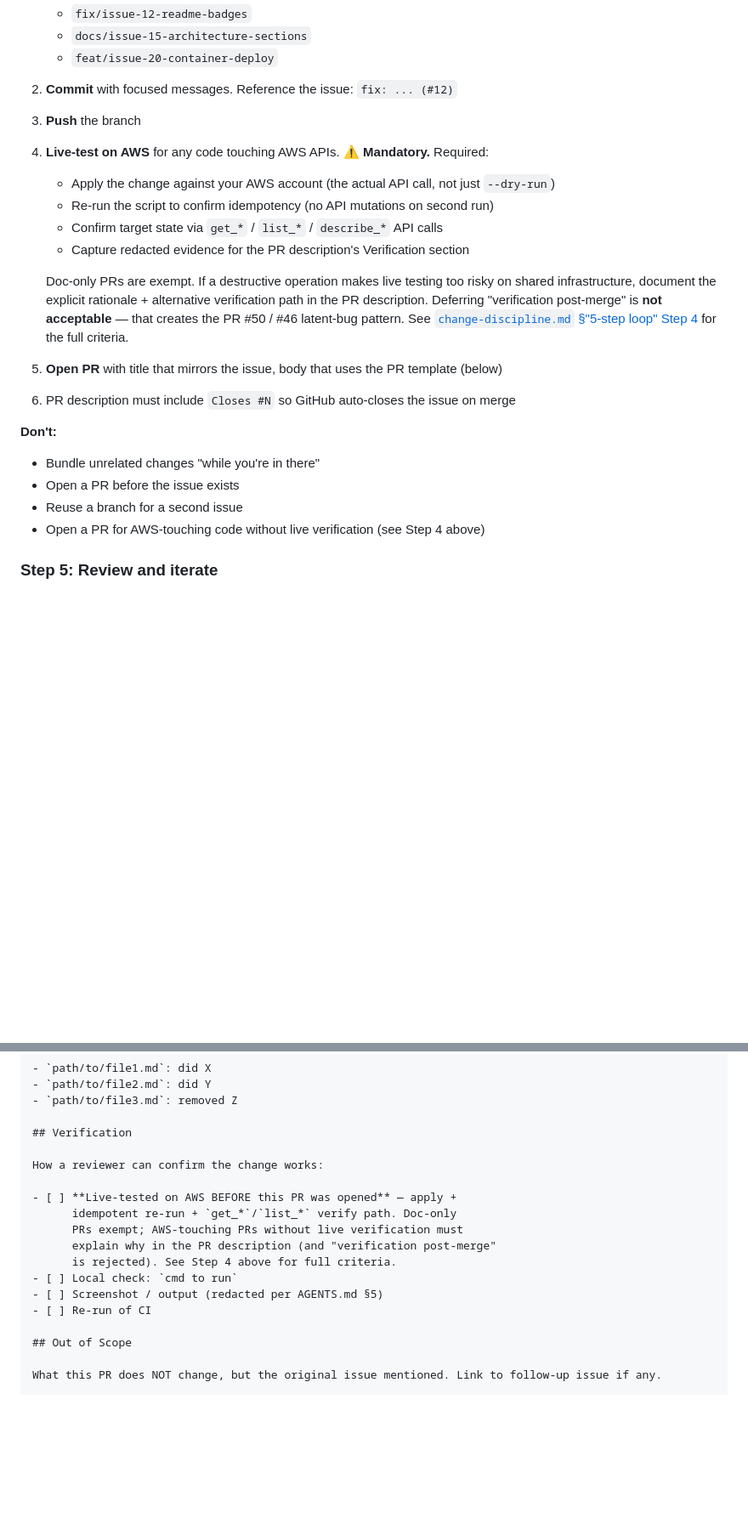
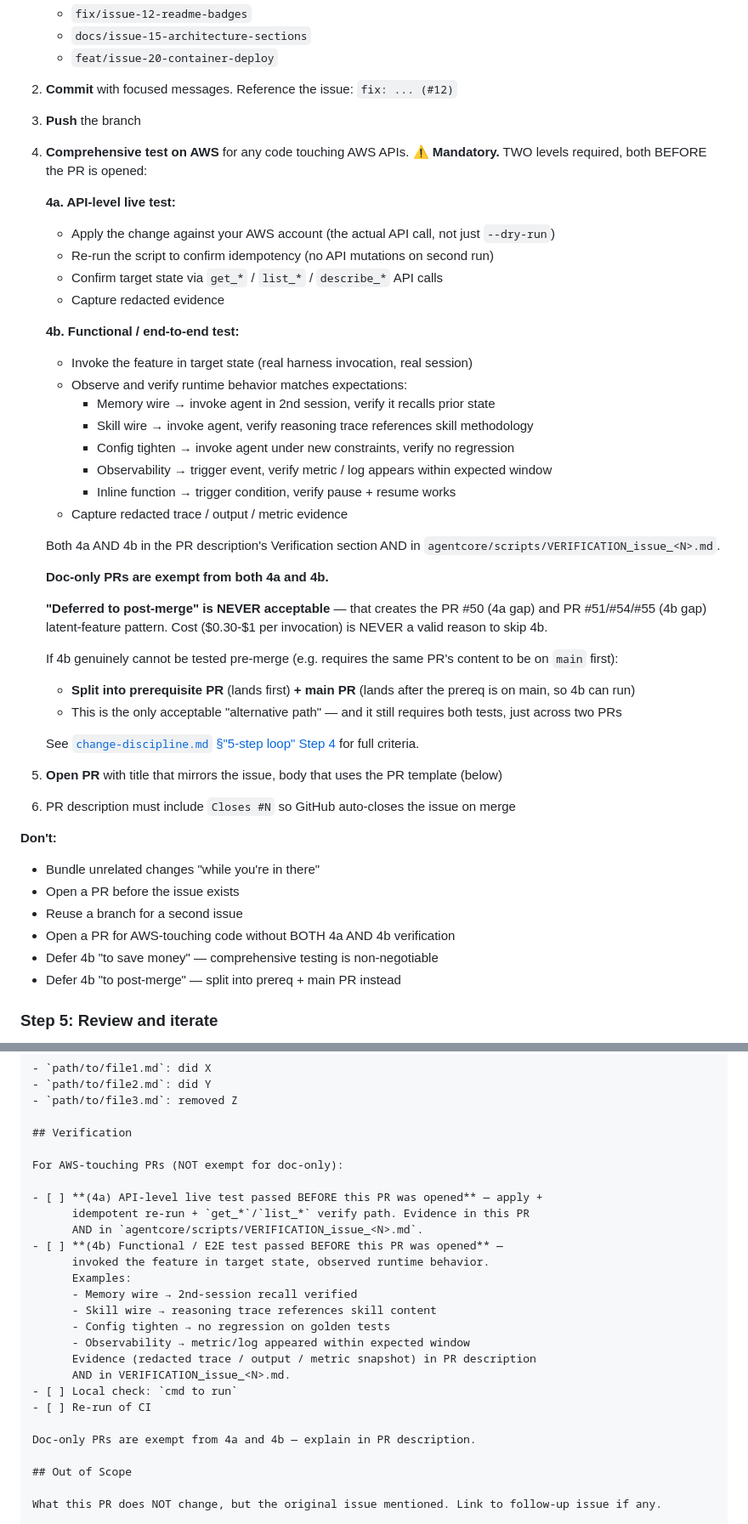
Before and after one commit to timwukp/Harness-agentic-AI-agent-best-practices-and-use-case, a Markdown page: docs/DEVELOPMENT_WORKFLOW.md, 2 parts joined by grey strips. Shown at 85% size. GitHub-like rendering; blank space fills up the shorter version.

Commit message:
docs(workflow): mirror Step 4 4a+4b mandate from change-discipline.md (#56)
Mirrors PR #56's tightening:
- Step 4: replaced single live-test bullet with 4a + 4b sub-steps
- Issue template: default Acceptance Criteria includes both test levels
- PR template: both 4a + 4b mandatory checkboxes
- Anti-patterns: 3 new rows (4a-skipping, 4b-deferring, splitting test)
- "When to deviate": rejects post-merge / cost rationale; only path is
  prereq + main PR split
- Header anti-pattern reference 12-row → 14-row

```diff
--- a/docs/DEVELOPMENT_WORKFLOW.md
+++ b/docs/DEVELOPMENT_WORKFLOW.md
@@ -86,18 +86,43 @@ For each issue:
    - `feat/issue-20-container-deploy`
 2. **Commit** with focused messages. Reference the issue: `fix: ... (#12)`
 3. **Push** the branch
-4. **Live-test on AWS** for any code touching AWS APIs. ⚠️ **Mandatory.** Required:
+4. **Comprehensive test on AWS** for any code touching AWS APIs.
+   ⚠️ **Mandatory.** TWO levels required, both BEFORE the PR is opened:
+
+   **4a. API-level live test:**
    - Apply the change against your AWS account (the actual API call, not just `--dry-run`)
    - Re-run the script to confirm idempotency (no API mutations on second run)
    - Confirm target state via `get_*` / `list_*` / `describe_*` API calls
-   - Capture redacted evidence for the PR description's Verification section
+   - Capture redacted evidence
 
-   Doc-only PRs are exempt. If a destructive operation makes live testing
-   too risky on shared infrastructure, document the explicit rationale +
-   alternative verification path in the PR description. Deferring "verification
-   post-merge" is **not acceptable** — that creates the PR #50 / #46 latent-bug
-   pattern. See [`change-discipline.md` §"5-step loop" Step 4](methodology/change-discipline.md#step-4-fix-one-issue-at-a-time)
-   for the full criteria.
+   **4b. Functional / end-to-end test:**
+   - Invoke the feature in target state (real harness invocation, real session)
+   - Observe and verify runtime behavior matches expectations:
+     - Memory wire → invoke agent in 2nd session, verify it recalls prior state
+     - Skill wire → invoke agent, verify reasoning trace references skill methodology
+     - Config tighten → invoke agent under new constraints, verify no regression
+     - Observability → trigger event, verify metric / log appears within expected window
+     - Inline function → trigger condition, verify pause + resume works
+   - Capture redacted trace / output / metric evidence
+
+   Both 4a AND 4b in the PR description's Verification section AND in
+   `agentcore/scripts/VERIFICATION_issue_<N>.md`.
+
+   **Doc-only PRs are exempt from both 4a and 4b.**
+
+   **"Deferred to post-merge" is NEVER acceptable** — that creates the
+   PR #50 (4a gap) and PR #51/#54/#55 (4b gap) latent-feature pattern.
+   Cost ($0.30-$1 per invocation) is NEVER a valid reason to skip 4b.
+
+   If 4b genuinely cannot be tested pre-merge (e.g. requires the same PR's
+   content to be on `main` first):
+   - **Split into prerequisite PR** (lands first) **+ main PR** (lands
+     after the prereq is on main, so 4b can run)
+   - This is the only acceptable "alternative path" — and it still
+     requires both tests, just across two PRs
+
+   See [`change-discipline.md` §"5-step loop" Step 4](methodology/change-discipline.md#step-4-fix-one-issue-at-a-time)
+   for full criteria.
 
 5. **Open PR** with title that mirrors the issue, body that uses the PR template (below)
 6. PR description must include `Closes #N` so GitHub auto-closes the issue on merge
@@ -106,7 +131,9 @@ For each issue:
 - Bundle unrelated changes "while you're in there"
 - Open a PR before the issue exists
 - Reuse a branch for a second issue
-- Open a PR for AWS-touching code without live verification (see Step 4 above)
+- Open a PR for AWS-touching code without BOTH 4a AND 4b verification
+- Defer 4b "to save money" — comprehensive testing is non-negotiable
+- Defer 4b "to post-merge" — split into prereq + main PR instead
 
 ### Step 5: Review and iterate
 
@@ -180,16 +213,24 @@ One paragraph: what was wrong and what this PR changes.
 
 ## Verification
 
-How a reviewer can confirm the change works:
+For AWS-touching PRs (NOT exempt for doc-only):
 
-- [ ] **Live-tested on AWS BEFORE this PR was opened** — apply +
-      idempotent re-run + `get_*`/`list_*` verify path. Doc-only
-      PRs exempt; AWS-touching PRs without live verification must
-      explain why in the PR description (and "verification post-merge"
-      is rejected). See Step 4 above for full criteria.
+- [ ] **(4a) API-level live test passed BEFORE this PR was opened** — apply +
+      idempotent re-run + `get_*`/`list_*` verify path. Evidence in this PR
+      AND in `agentcore/scripts/VERIFICATION_issue_<N>.md`.
+- [ ] **(4b) Functional / E2E test passed BEFORE this PR was opened** —
+      invoked the feature in target state, observed runtime behavior.
+      Examples:
+      - Memory wire → 2nd-session recall verified
+      - Skill wire → reasoning trace references skill content
+      - Config tighten → no regression on golden tests
+      - Observability → metric/log appeared within expected window
+      Evidence (redacted trace / output / metric snapshot) in PR description
+      AND in VERIFICATION_issue_<N>.md.
 - [ ] Local check: `cmd to run`
-- [ ] Screenshot / output (redacted per AGENTS.md §5)
 - [ ] Re-run of CI
+
+Doc-only PRs are exempt from 4a and 4b — explain in PR description.
 
 ## Out of Scope
 
```
Also changed, not shown: other parts of docs/DEVELOPMENT_WORKFLOW.md (+21 -12 lines).
